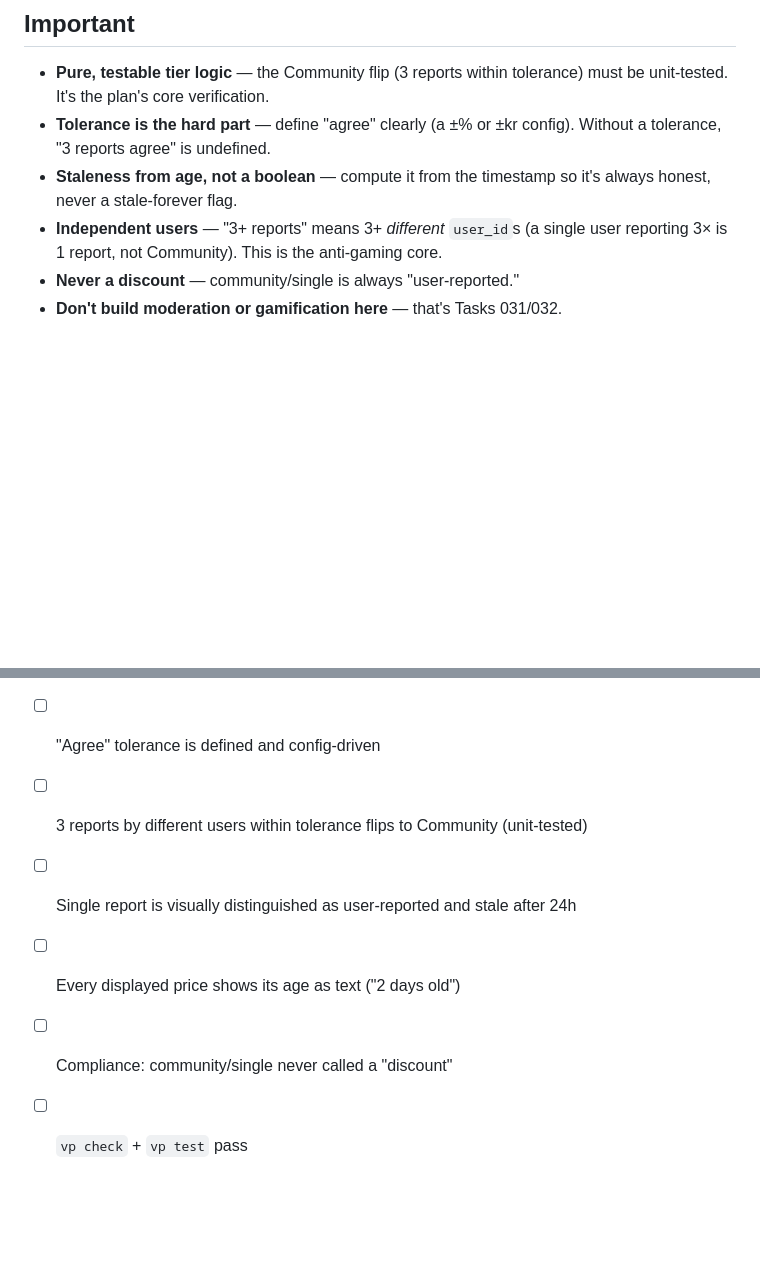
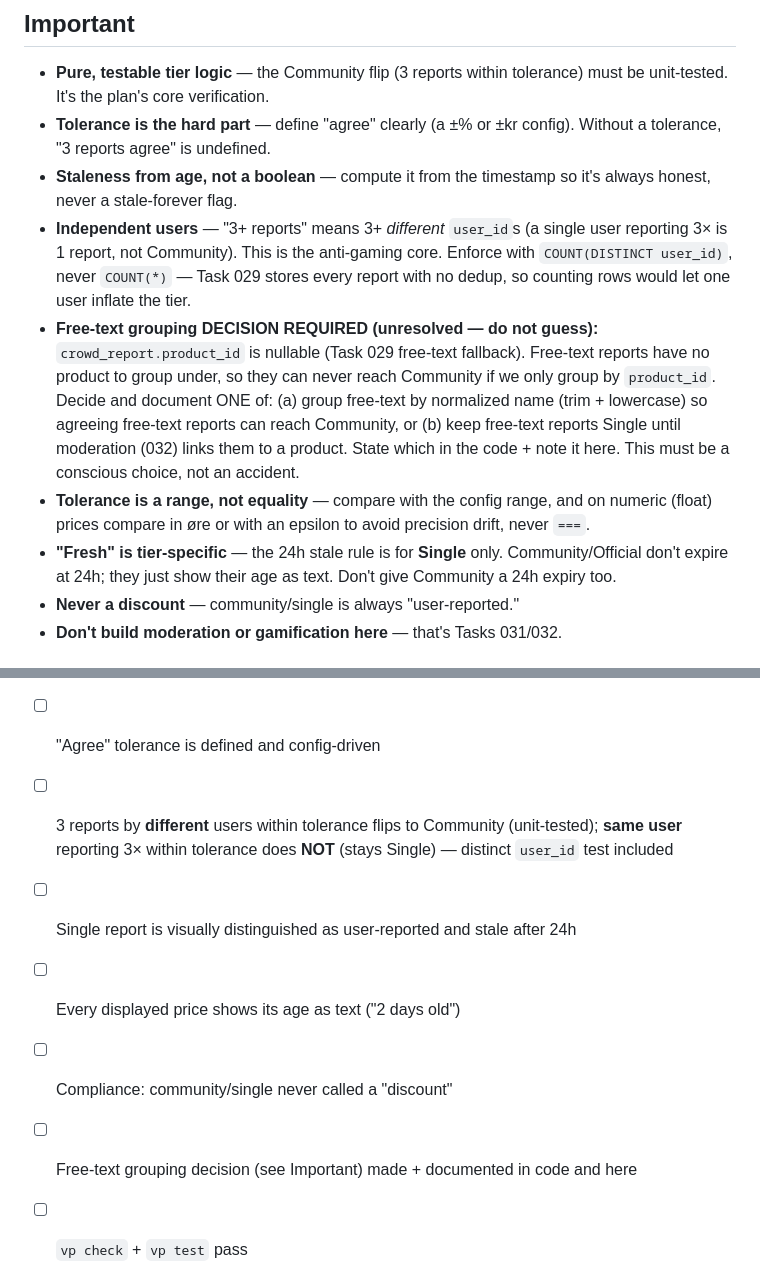
Before and after one commit to Nicktriez/price-watcher, a Markdown page: tasks/030-trust-tiers.md, 2 parts joined by grey strips. GitHub-like rendering; blank space fills up the shorter version.

Commit message:
task 030: pin distinct-user_id rule (anti-gaming), flag free-text grouping decision (do-not-guess), tolerance-range + tier-specific freshness

```diff
--- a/tasks/030-trust-tiers.md
+++ b/tasks/030-trust-tiers.md
@@ -41,7 +41,10 @@ Trust tiers are the honesty backbone of the whole site — the thing that distin
 - **Pure, testable tier logic** — the Community flip (3 reports within tolerance) must be unit-tested. It's the plan's core verification.
 - **Tolerance is the hard part** — define "agree" clearly (a ±% or ±kr config). Without a tolerance, "3 reports agree" is undefined.
 - **Staleness from age, not a boolean** — compute it from the timestamp so it's always honest, never a stale-forever flag.
-- **Independent users** — "3+ reports" means 3+ _different_ `user_id`s (a single user reporting 3× is 1 report, not Community). This is the anti-gaming core.
+- **Independent users** — "3+ reports" means 3+ _different_ `user_id`s (a single user reporting 3× is 1 report, not Community). This is the anti-gaming core. Enforce with `COUNT(DISTINCT user_id)`, never `COUNT(*)` — Task 029 stores every report with no dedup, so counting rows would let one user inflate the tier.
+- **Free-text grouping DECISION REQUIRED (unresolved — do not guess):** `crowd_report.product_id` is nullable (Task 029 free-text fallback). Free-text reports have no product to group under, so they can never reach Community if we only group by `product_id`. Decide and document ONE of: (a) group free-text by normalized name (trim + lowercase) so agreeing free-text reports can reach Community, or (b) keep free-text reports Single until moderation (032) links them to a product. State which in the code + note it here. This must be a conscious choice, not an accident.
+- **Tolerance is a range, not equality** — compare with the config range, and on numeric (float) prices compare in øre or with an epsilon to avoid precision drift, never `===`.
+- **"Fresh" is tier-specific** — the 24h stale rule is for **Single** only. Community/Official don't expire at 24h; they just show their age as text. Don't give Community a 24h expiry too.
 - **Never a discount** — community/single is always "user-reported."
 - **Don't build moderation or gamification here** — that's Tasks 031/032.
 
@@ -49,8 +52,9 @@ Trust tiers are the honesty backbone of the whole site — the thing that distin
 
 - [ ] Pure trust-tier function: official / community (≥3 independent users within tolerance) / single
 - [ ] "Agree" tolerance is defined and config-driven
-- [ ] 3 reports by different users within tolerance flips to Community (unit-tested)
+- [ ] 3 reports by **different** users within tolerance flips to Community (unit-tested); **same user** reporting 3× within tolerance does **NOT** (stays Single) — distinct `user_id` test included
 - [ ] Single report is visually distinguished as user-reported and stale after 24h
 - [ ] Every displayed price shows its age as text ("2 days old")
 - [ ] Compliance: community/single never called a "discount"
+- [ ] Free-text grouping decision (see Important) made + documented in code and here
 - [ ] `vp check` + `vp test` pass
```
